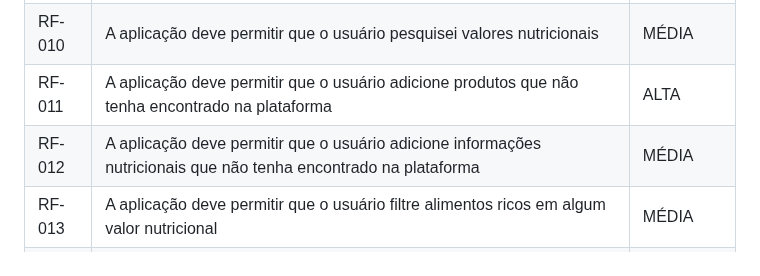
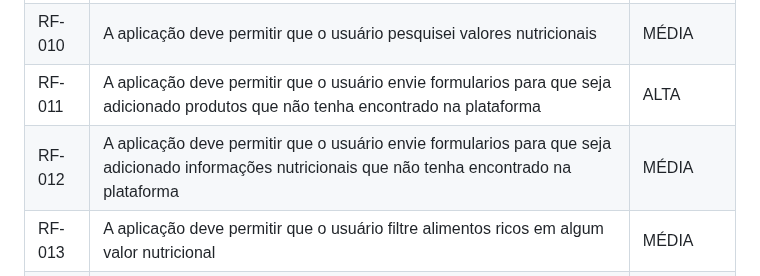
Before and after one commit to ICEI-PUC-Minas-PMV-SI/pmv-si-2024-1-pe1-t2-rotulocerto, a Markdown page: docs/especification.md, the part around the change. GitHub-like rendering.

```diff
--- a/docs/especification.md
+++ b/docs/especification.md
@@ -68,8 +68,8 @@ As tabelas que se seguem apresentam os requisitos funcionais e não funcionais q
 |RF-008| A aplicação deve exibir dietas comuns com diferentes objetivos | MÉDIA |
 |RF-009| A aplicação deve exibir mitos e verdades sobre nutrição | BAIXA |
 |RF-010| A aplicação deve permitir que o usuário pesquisei valores nutricionais | MÉDIA |
-|RF-011| A aplicação deve permitir que o usuário adicione produtos que não tenha encontrado na plataforma | ALTA |
-|RF-012| A aplicação deve permitir que o usuário adicione informações nutricionais que não tenha encontrado na plataforma | MÉDIA |
+|RF-011| A aplicação deve permitir que o usuário envie formularios para que seja adicionado produtos que não tenha encontrado na plataforma | ALTA |
+|RF-012| A aplicação deve permitir que o usuário envie formularios para que seja adicionado informações nutricionais que não tenha encontrado na plataforma | MÉDIA |
 |RF-013| A aplicação deve permitir que o usuário filtre alimentos ricos em algum valor nutricional | MÉDIA |
 |RF-014| A aplicação deve permitir que o usuário responda à um questionário de avaliação de saúde (IMC) | MÉDIA |
 |RF-015| A aplicação deve permitir que o usuário pesquise sobre receitas saudáveis por ingrediente específico | MÉDIA |
```
